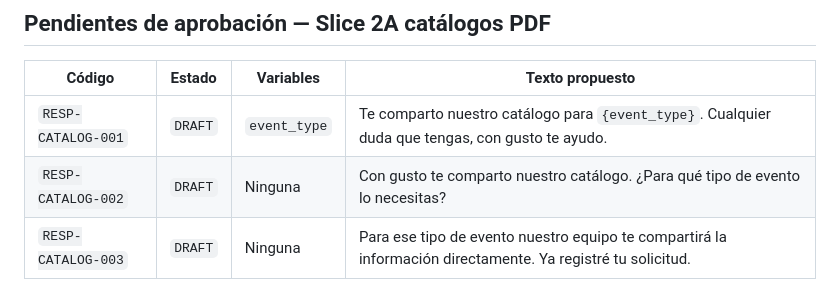
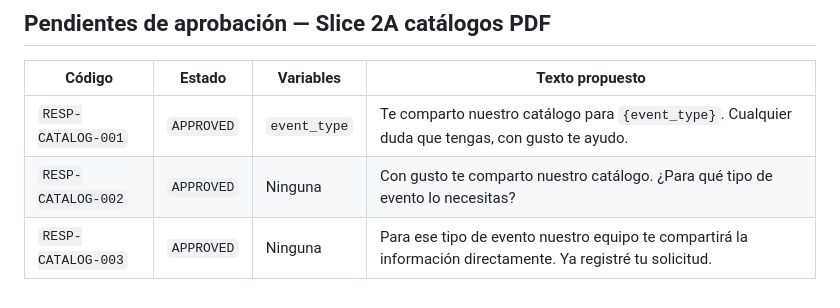
Before and after one commit to epr3202/CHAT_BOT_CEIBA, a Markdown page: docs/review/knowledge-review.md, the part around the change. GitHub-like rendering.

```diff
--- a/docs/review/knowledge-review.md
+++ b/docs/review/knowledge-review.md
@@ -2474,6 +2474,6 @@ Perfecto, la solicitud quedó registrada con la fecha por definir. Nuestro equip
 
 | Código | Estado | Variables | Texto propuesto |
 | ------ | ------ | --------- | --------------- |
-| `RESP-CATALOG-001` | `DRAFT` | `event_type` | Te comparto nuestro catálogo para `{event_type}`. Cualquier duda que tengas, con gusto te ayudo. |
-| `RESP-CATALOG-002` | `DRAFT` | Ninguna | Con gusto te comparto nuestro catálogo. ¿Para qué tipo de evento lo necesitas? |
-| `RESP-CATALOG-003` | `DRAFT` | Ninguna | Para ese tipo de evento nuestro equipo te compartirá la información directamente. Ya registré tu solicitud. |
+| `RESP-CATALOG-001` | `APPROVED` | `event_type` | Te comparto nuestro catálogo para `{event_type}`. Cualquier duda que tengas, con gusto te ayudo. |
+| `RESP-CATALOG-002` | `APPROVED` | Ninguna | Con gusto te comparto nuestro catálogo. ¿Para qué tipo de evento lo necesitas? |
+| `RESP-CATALOG-003` | `APPROVED` | Ninguna | Para ese tipo de evento nuestro equipo te compartirá la información directamente. Ya registré tu solicitud. |
```
Also changed, not shown: docs/conversation/approved-responses.md (+3 -3 lines).
